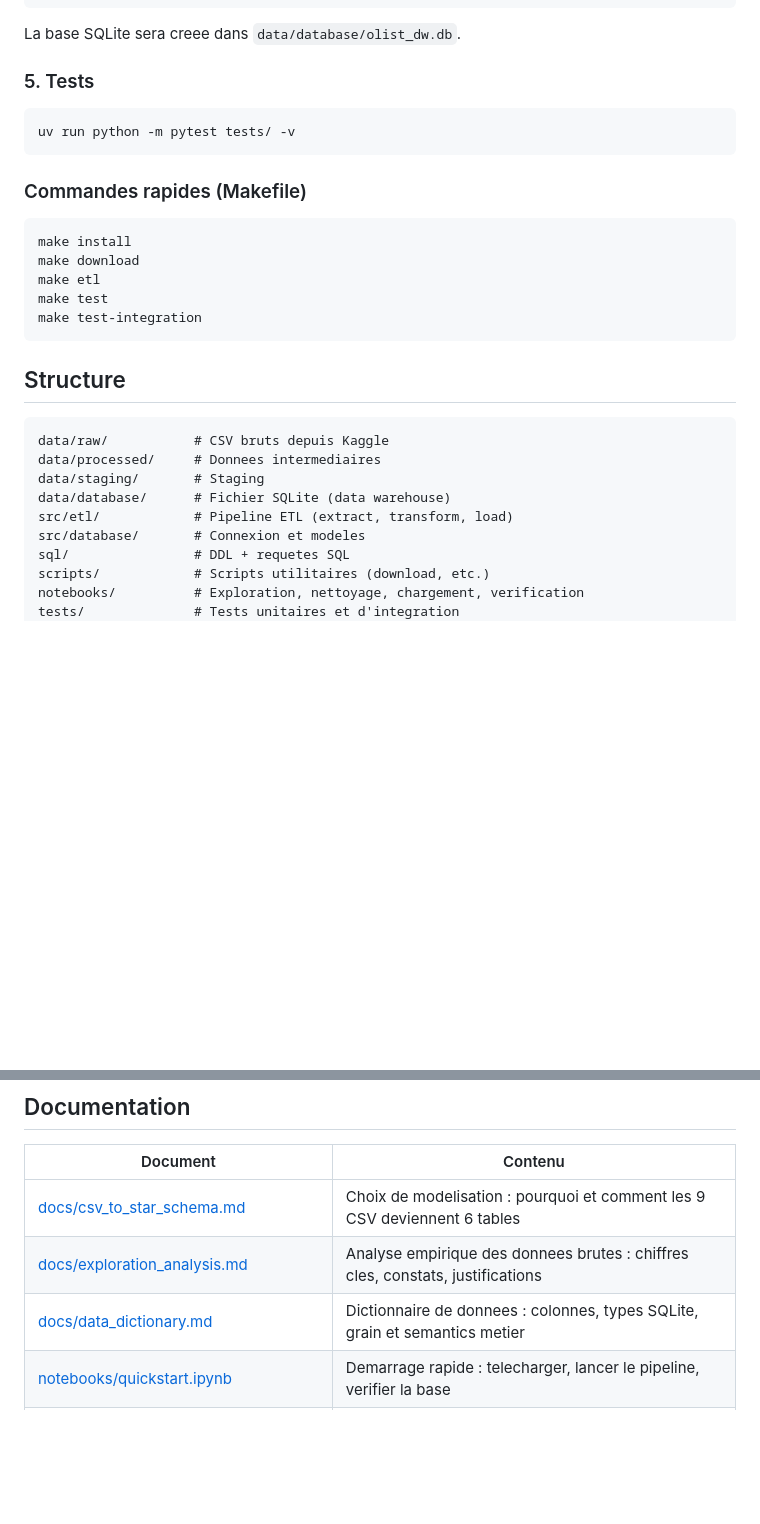
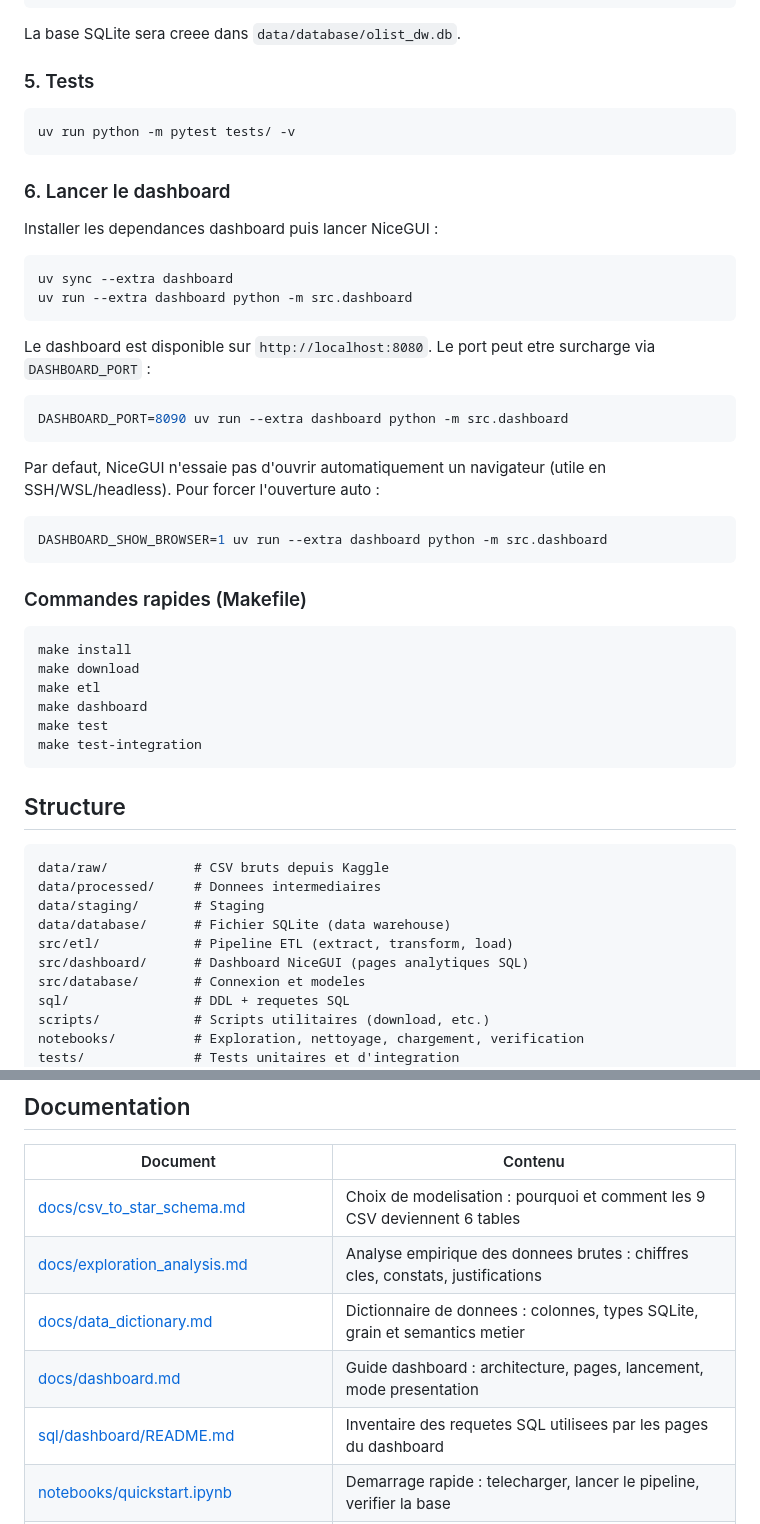
Before and after one commit to 5amchaka/Projet-3-Olist, a Markdown page: README.md, 2 parts joined by grey strips. GitHub-like rendering; blank space fills up the shorter version.

Commit message:
docs(readme): ajouter section dashboard avec guide de lancement
- Documenter installation dépendances dashboard
- Expliquer variables DASHBOARD_PORT et DASHBOARD_SHOW_BROWSER
- Référencer docs/dashboard.md pour détails

````diff
--- a/README.md
+++ b/README.md
@@ -43,12 +43,36 @@ La base SQLite sera creee dans `data/database/olist_dw.db`.
 uv run python -m pytest tests/ -v
 ```
 
+### 6. Lancer le dashboard
+
+Installer les dependances dashboard puis lancer NiceGUI :
+
+```bash
+uv sync --extra dashboard
+uv run --extra dashboard python -m src.dashboard
+```
+
+Le dashboard est disponible sur `http://localhost:8080`.
+Le port peut etre surcharge via `DASHBOARD_PORT` :
+
+```bash
+DASHBOARD_PORT=8090 uv run --extra dashboard python -m src.dashboard
+```
+
+Par defaut, NiceGUI n'essaie pas d'ouvrir automatiquement un navigateur (utile en SSH/WSL/headless).
+Pour forcer l'ouverture auto :
+
+```bash
+DASHBOARD_SHOW_BROWSER=1 uv run --extra dashboard python -m src.dashboard
+```
+
 ### Commandes rapides (Makefile)
 
 ```bash
 make install
 make download
 make etl
+make dashboard
 make test
 make test-integration
 ```
@@ -61,6 +85,7 @@ data/processed/     # Donnees intermediaires
 data/staging/       # Staging
 data/database/      # Fichier SQLite (data warehouse)
 src/etl/            # Pipeline ETL (extract, transform, load)
+src/dashboard/      # Dashboard NiceGUI (pages analytiques SQL)
 src/database/       # Connexion et modeles
 sql/                # DDL + requetes SQL
 scripts/            # Scripts utilitaires (download, etc.)
@@ -76,6 +101,8 @@ docs/               # Documentation du schema
 | [docs/csv_to_star_schema.md](docs/csv_to_star_schema.md) | Choix de modelisation : pourquoi et comment les 9 CSV deviennent 6 tables |
 | [docs/exploration_analysis.md](docs/exploration_analysis.md) | Analyse empirique des donnees brutes : chiffres cles, constats, justifications |
 | [docs/data_dictionary.md](docs/data_dictionary.md) | Dictionnaire de donnees : colonnes, types SQLite, grain et semantics metier |
+| [docs/dashboard.md](docs/dashboard.md) | Guide dashboard : architecture, pages, lancement, mode presentation |
+| [sql/dashboard/README.md](sql/dashboard/README.md) | Inventaire des requetes SQL utilisees par les pages du dashboard |
 | [notebooks/quickstart.ipynb](notebooks/quickstart.ipynb) | Demarrage rapide : telecharger, lancer le pipeline, verifier la base |
 | [notebooks/exploration_csv.ipynb](notebooks/exploration_csv.ipynb) | Notebook d'exploration : profils, cardinalites, visualisations par dataset |
 | [notebooks/comparaison_csv_bdd.ipynb](notebooks/comparaison_csv_bdd.ipynb) | Tracabilite CSV → BDD : volumetrie, distributions avant/apres, perdu/gagne |
````
